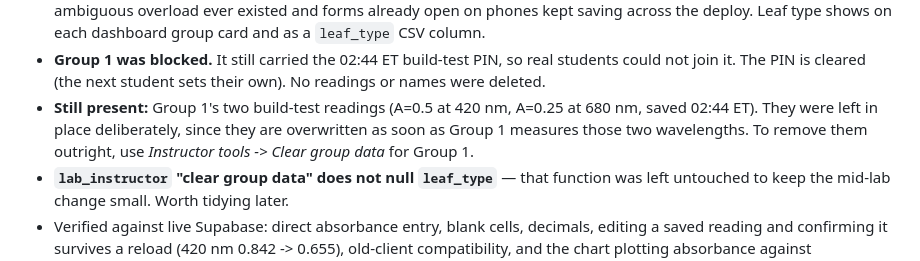
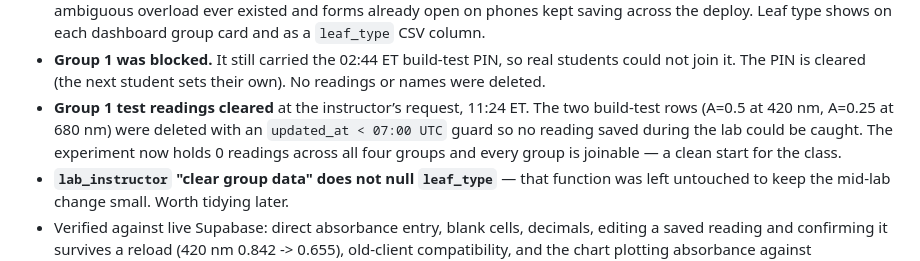
Before and after one commit to Justin83/biology-at-scc, a Markdown page: docs/bio151-live-lab/HANDOFF.md, the part around the change. GitHub-like rendering.

Commit message:
Clear the Group 1 build-test readings; lab starts empty
Deleted with an updated_at guard so nothing saved during the lab could be
caught. All four groups now show 0 readings and no PIN.

Co-Authored-By: Claude Opus 5 <noreply@anthropic.com>

```diff
--- a/docs/bio151-live-lab/HANDOFF.md
+++ b/docs/bio151-live-lab/HANDOFF.md
@@ -17,10 +17,11 @@ Shipped during the lab as `main@2952178` (PR #9); Pages run `completed success`.
 - **Group 1 was blocked.** It still carried the 02:44 ET build-test PIN, so real
   students could not join it. The PIN is cleared (the next student sets their
   own). No readings or names were deleted.
-- **Still present:** Group 1's two build-test readings (A=0.5 at 420 nm,
-  A=0.25 at 680 nm, saved 02:44 ET). They were left in place deliberately, since
-  they are overwritten as soon as Group 1 measures those two wavelengths. To
-  remove them outright, use *Instructor tools -> Clear group data* for Group 1.
+- **Group 1 test readings cleared** at the instructor’s request, 11:24 ET. The two
+  build-test rows (A=0.5 at 420 nm, A=0.25 at 680 nm) were deleted with an
+  `updated_at < 07:00 UTC` guard so no reading saved during the lab could be
+  caught. The experiment now holds 0 readings across all four groups and every
+  group is joinable — a clean start for the class.
 - **`lab_instructor` "clear group data" does not null `leaf_type`** — that
   function was left untouched to keep the mid-lab change small. Worth tidying
   later.
```
